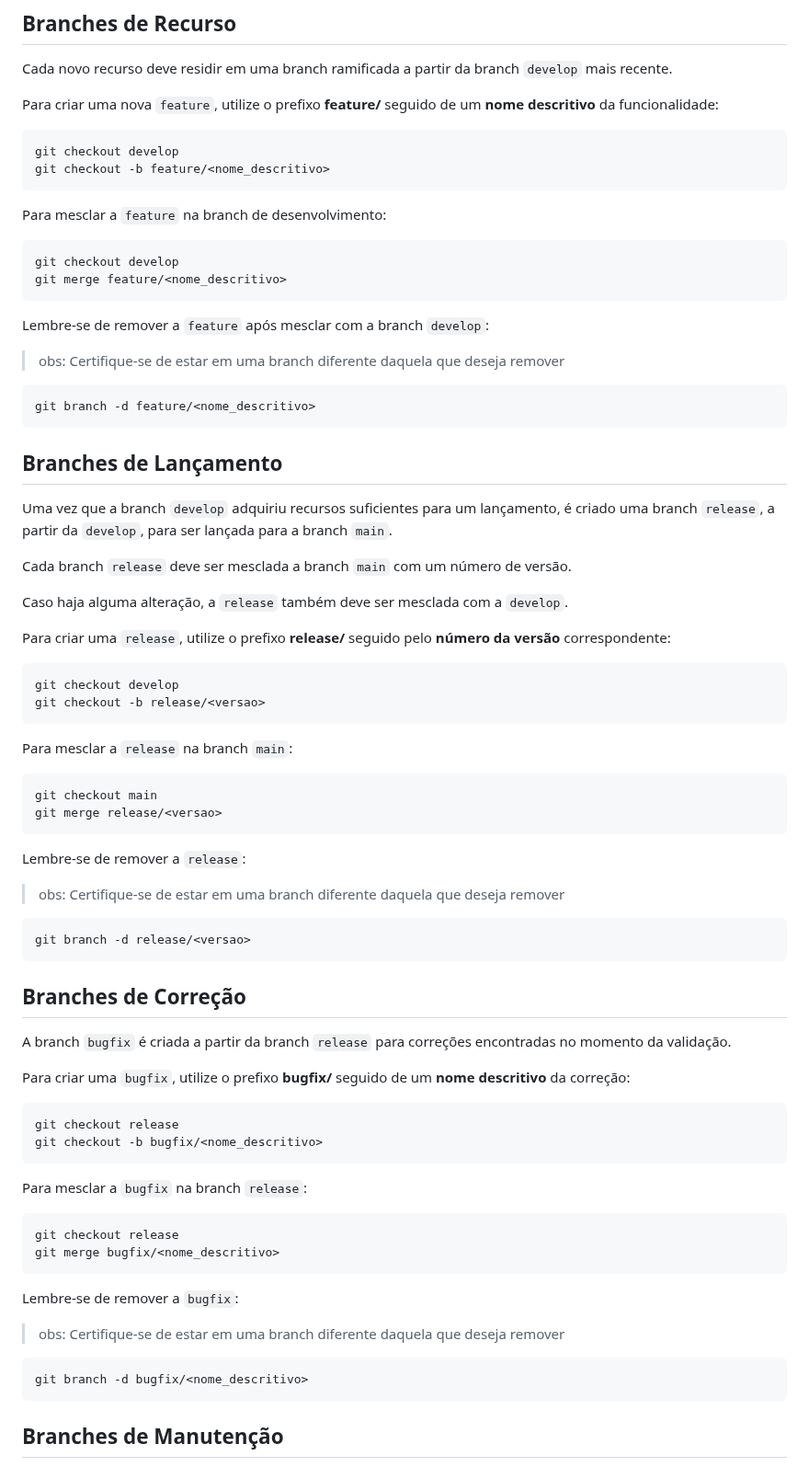
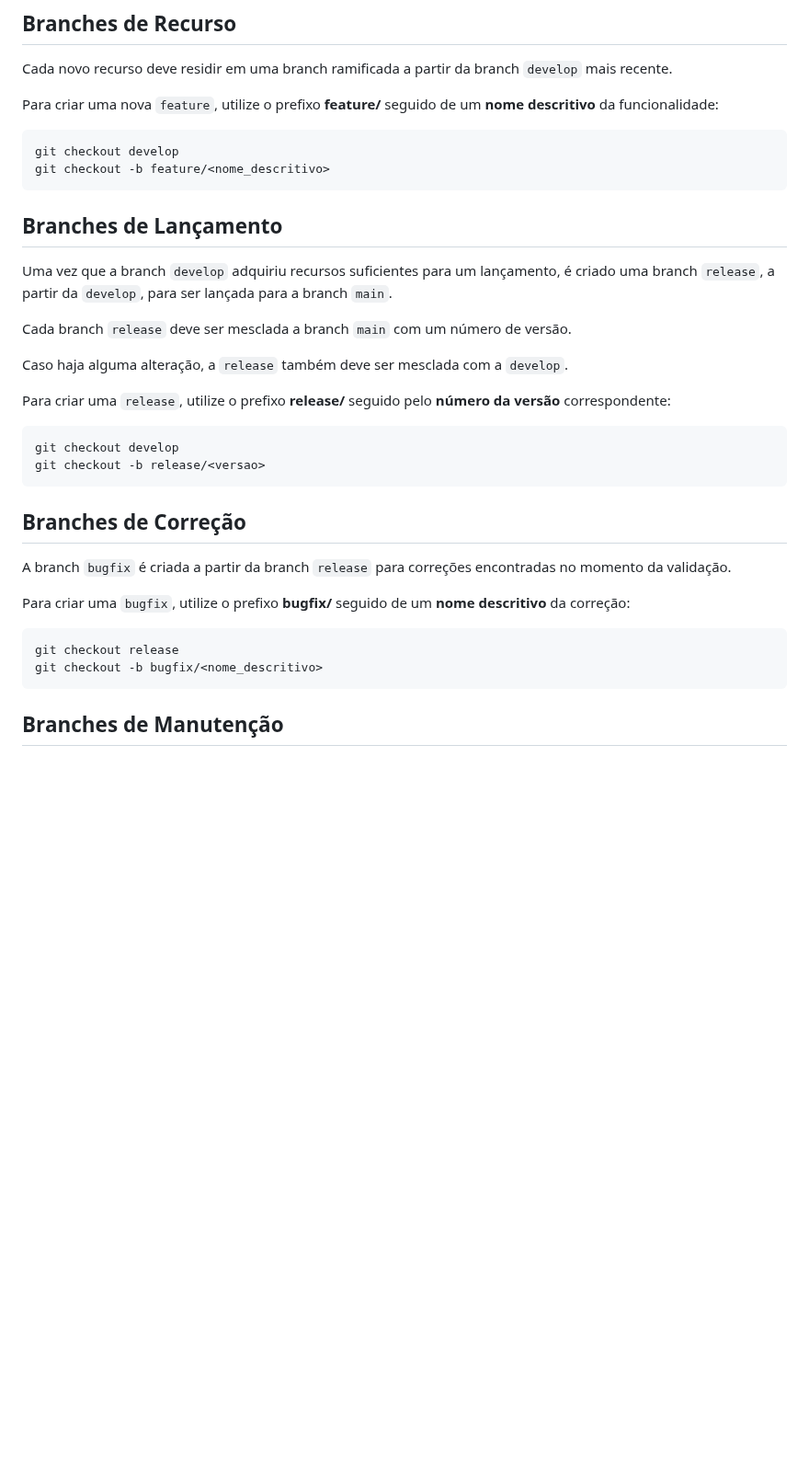
Before and after one commit to JoaoLucasAssis/Website_EJUVV, a Markdown page: git_workflow.md, the part around one of its changes. Shown at 92% size. GitHub-like rendering; blank space fills up the shorter version.

Commit message:
docs: Alterada documentação sobre as branches Foi retirado a parte sobre o merge de cada uma, pois será adicionado um tópico exclusivo sobre isso

````diff
--- a/git_workflow.md
+++ b/git_workflow.md
@@ -46,21 +46,6 @@ git checkout develop
 git checkout -b feature/<nome_descritivo>
 ```
 
-Para mesclar a `feature` na branch de desenvolvimento:
-
-```git
-git checkout develop
-git merge feature/<nome_descritivo>
-```
-
-Lembre-se de remover a `feature` após mesclar com a branch `develop`:
-
-> obs: Certifique-se de estar em uma branch diferente daquela que deseja remover
-
-```git
-git branch -d feature/<nome_descritivo>
-```
-
 ## Branches de Lançamento
 Uma vez que a branch `develop` adquiriu recursos suficientes para um lançamento, é criado uma branch `release`, a partir da `develop`, para ser lançada para a branch `main`.
 
@@ -75,21 +60,6 @@ git checkout develop
 git checkout -b release/<versao>
 ```
 
-Para mesclar a `release` na branch `main`:
-
-```git
-git checkout main
-git merge release/<versao>
-```
-
-Lembre-se de remover a `release`:
-
-> obs: Certifique-se de estar em uma branch diferente daquela que deseja remover
-
-```git
-git branch -d release/<versao>
-```
-
 ## Branches de Correção
 A branch `bugfix` é criada a partir da branch `release` para correções encontradas no momento da validação.
 
@@ -98,21 +68,6 @@ Para criar uma `bugfix`, utilize o prefixo **bugfix/** seguido de um **nome desc
 ```git
 git checkout release
 git checkout -b bugfix/<nome_descritivo>
-```
-
-Para mesclar a `bugfix` na branch `release`:
-
-```git
-git checkout release
-git merge bugfix/<nome_descritivo>
-```
-
-Lembre-se de remover a `bugfix`:
-
-> obs: Certifique-se de estar em uma branch diferente daquela que deseja remover
-
-```git
-git branch -d bugfix/<nome_descritivo>
 ```
 
 ## Branches de Manutenção
````
Also changed, not shown: other parts of git_workflow.md (+0 -17 lines).
